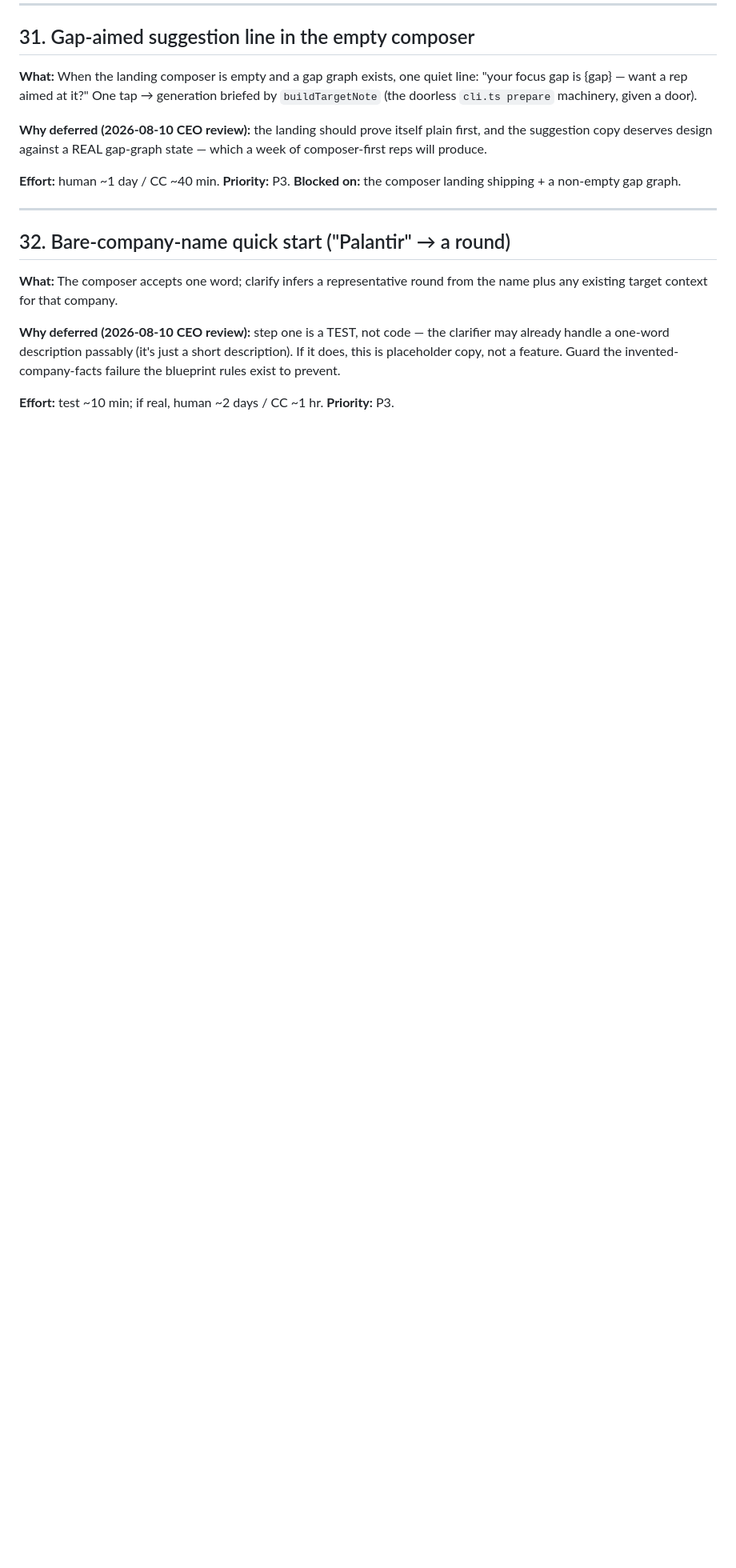
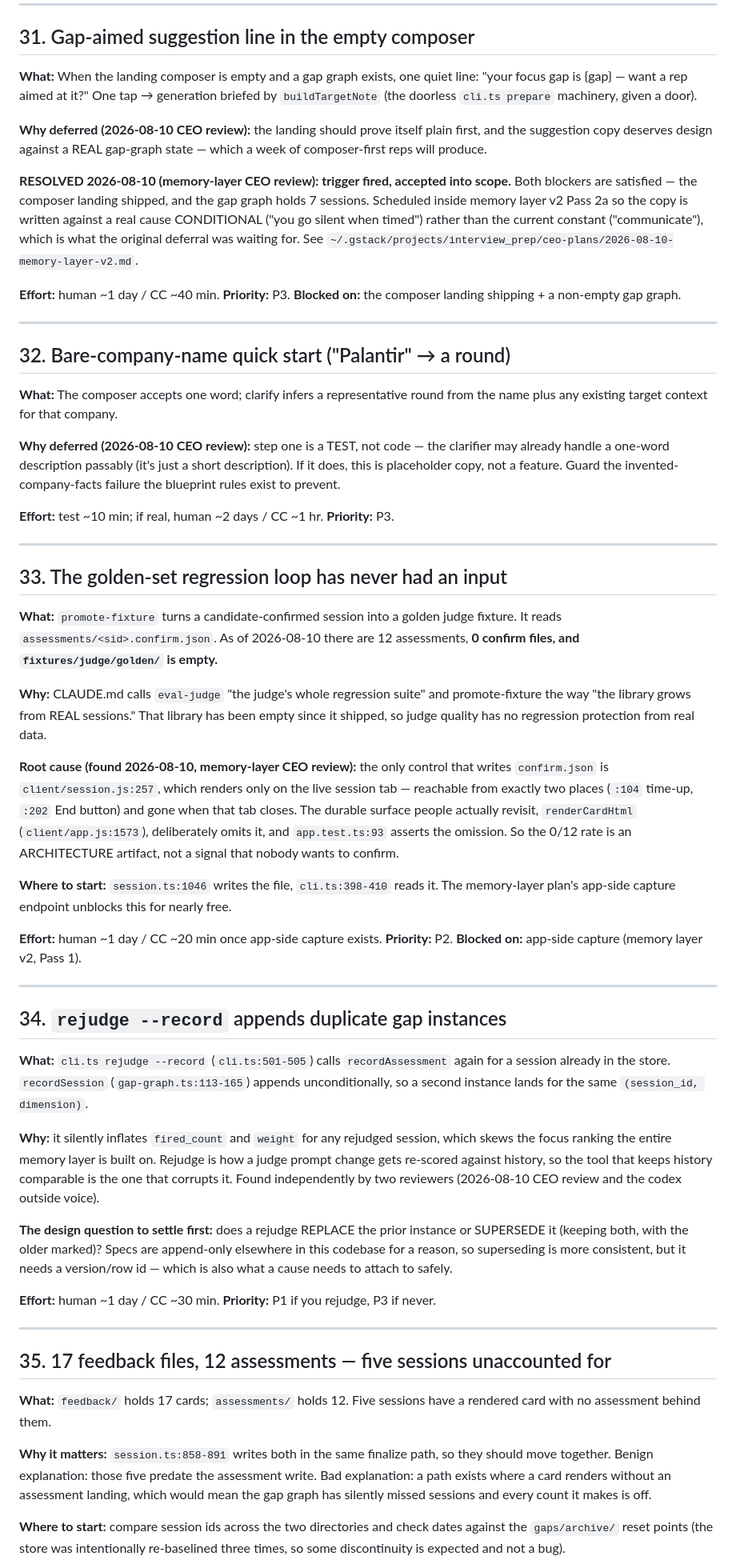
Before and after one commit to johnz4021/Zenkai, a Markdown page: TODOS.md, the part around one of its changes. Shown at 80% size. Rendered like a GitHub page; blank space fills up the shorter version.

Commit message:
docs: memory-layer audit + TODOS #33-35 (golden-set dead loop, rejudge dupes, feedback/assessment mismatch)
Co-Authored-By: Claude Opus 5 (1M context) <noreply@anthropic.com>

```diff
--- a/TODOS.md
+++ b/TODOS.md
@@ -716,6 +732,13 @@ deserved a season and couldn't get one.
 first, and the suggestion copy deserves design against a REAL gap-graph state —
 which a week of composer-first reps will produce.
 
+**RESOLVED 2026-08-10 (memory-layer CEO review): trigger fired, accepted into scope.**
+Both blockers are satisfied — the composer landing shipped, and the gap graph holds 7
+sessions. Scheduled inside memory layer v2 Pass 2a so the copy is written against a
+real cause CONDITIONAL ("you go silent when timed") rather than the current constant
+("communicate"), which is what the original deferral was waiting for. See
+`~/.gstack/projects/interview_prep/ceo-plans/2026-08-10-memory-layer-v2.md`.
+
 **Effort:** human ~1 day / CC ~40 min. **Priority:** P3. **Blocked on:** the
 composer landing shipping + a non-empty gap graph.
 
@@ -732,3 +755,68 @@ description). If it does, this is placeholder copy, not a feature. Guard the
 invented-company-facts failure the blueprint rules exist to prevent.
 
 **Effort:** test ~10 min; if real, human ~2 days / CC ~1 hr. **Priority:** P3.
+
+---
+
+## 33. The golden-set regression loop has never had an input
+
+**What:** `promote-fixture` turns a candidate-confirmed session into a golden judge
+fixture. It reads `assessments/<sid>.confirm.json`. As of 2026-08-10 there are 12
+assessments, **0 confirm files, and `fixtures/judge/golden/` is empty.**
+
+**Why:** CLAUDE.md calls `eval-judge` "the judge's whole regression suite" and
+promote-fixture the way "the library grows from REAL sessions." That library has been
+empty since it shipped, so judge quality has no regression protection from real data.
+
+**Root cause (found 2026-08-10, memory-layer CEO review):** the only control that
+writes `confirm.json` is `client/session.js:257`, which renders only on the live
+session tab — reachable from exactly two places (`:104` time-up, `:202` End button)
+and gone when that tab closes. The durable surface people actually revisit,
+`renderCardHtml` (`client/app.js:1573`), deliberately omits it, and `app.test.ts:93`
+asserts the omission. So the 0/12 rate is an ARCHITECTURE artifact, not a signal that
+nobody wants to confirm.
+
+**Where to start:** `session.ts:1046` writes the file, `cli.ts:398-410` reads it.
+The memory-layer plan's app-side capture endpoint unblocks this for nearly free.
+
+**Effort:** human ~1 day / CC ~20 min once app-side capture exists. **Priority:** P2.
+**Blocked on:** app-side capture (memory layer v2, Pass 1).
+
+---
+
+## 34. `rejudge --record` appends duplicate gap instances
+
+**What:** `cli.ts rejudge --record` (`cli.ts:501-505`) calls `recordAssessment` again
+for a session already in the store. `recordSession` (`gap-graph.ts:113-165`) appends
+unconditionally, so a second instance lands for the same `(session_id, dimension)`.
+
+**Why:** it silently inflates `fired_count` and `weight` for any rejudged session,
+which skews the focus ranking the entire memory layer is built on. Rejudge is how a
+judge prompt change gets re-scored against history, so the tool that keeps history
+comparable is the one that corrupts it. Found independently by two reviewers
+(2026-08-10 CEO review and the codex outside voice).
+
+**The design question to settle first:** does a rejudge REPLACE the prior instance or
+SUPERSEDE it (keeping both, with the older marked)? Specs are append-only elsewhere in
+this codebase for a reason, so superseding is more consistent, but it needs a
+version/row id — which is also what a cause needs to attach to safely.
+
+**Effort:** human ~1 day / CC ~30 min. **Priority:** P1 if you rejudge, P3 if never.
+
+---
+
+## 35. 17 feedback files, 12 assessments — five sessions unaccounted for
+
+**What:** `feedback/` holds 17 cards; `assessments/` holds 12. Five sessions have a
+rendered card with no assessment behind them.
+
+**Why it matters:** `session.ts:858-891` writes both in the same finalize path, so
+they should move together. Benign explanation: those five predate the assessment
+write. Bad explanation: a path exists where a card renders without an assessment
+landing, which would mean the gap graph has silently missed sessions and every count
+it makes is off.
+
+**Where to start:** compare session ids across the two directories and check dates
+against the `gaps/archive/` reset points (the store was intentionally re-baselined
+three times, so some discontinuity is expected and not a bug).
+
```
Also changed, not shown: other parts of TODOS.md (+18 -1 lines), docs/memory-layer.md (added, +277 -0 lines).
